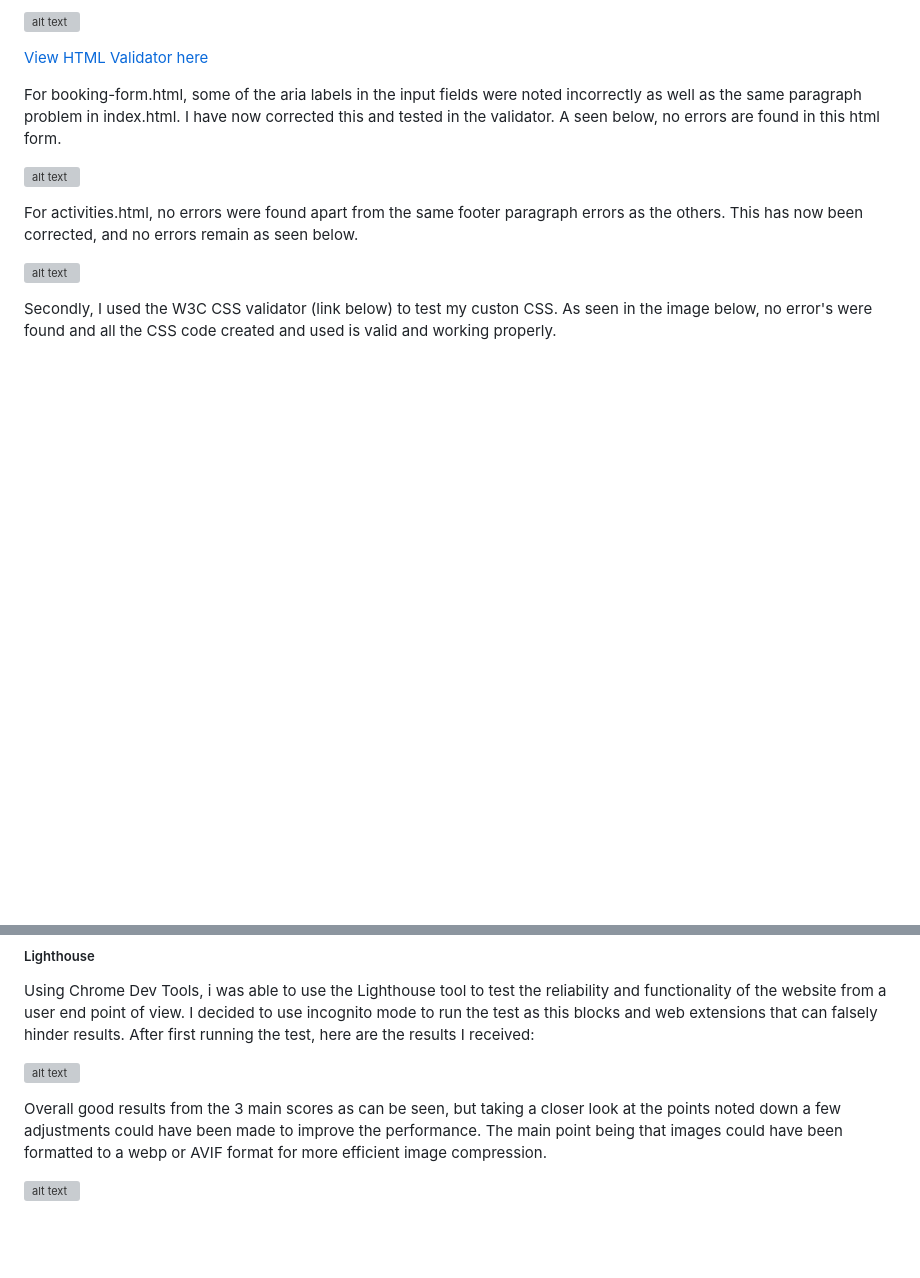
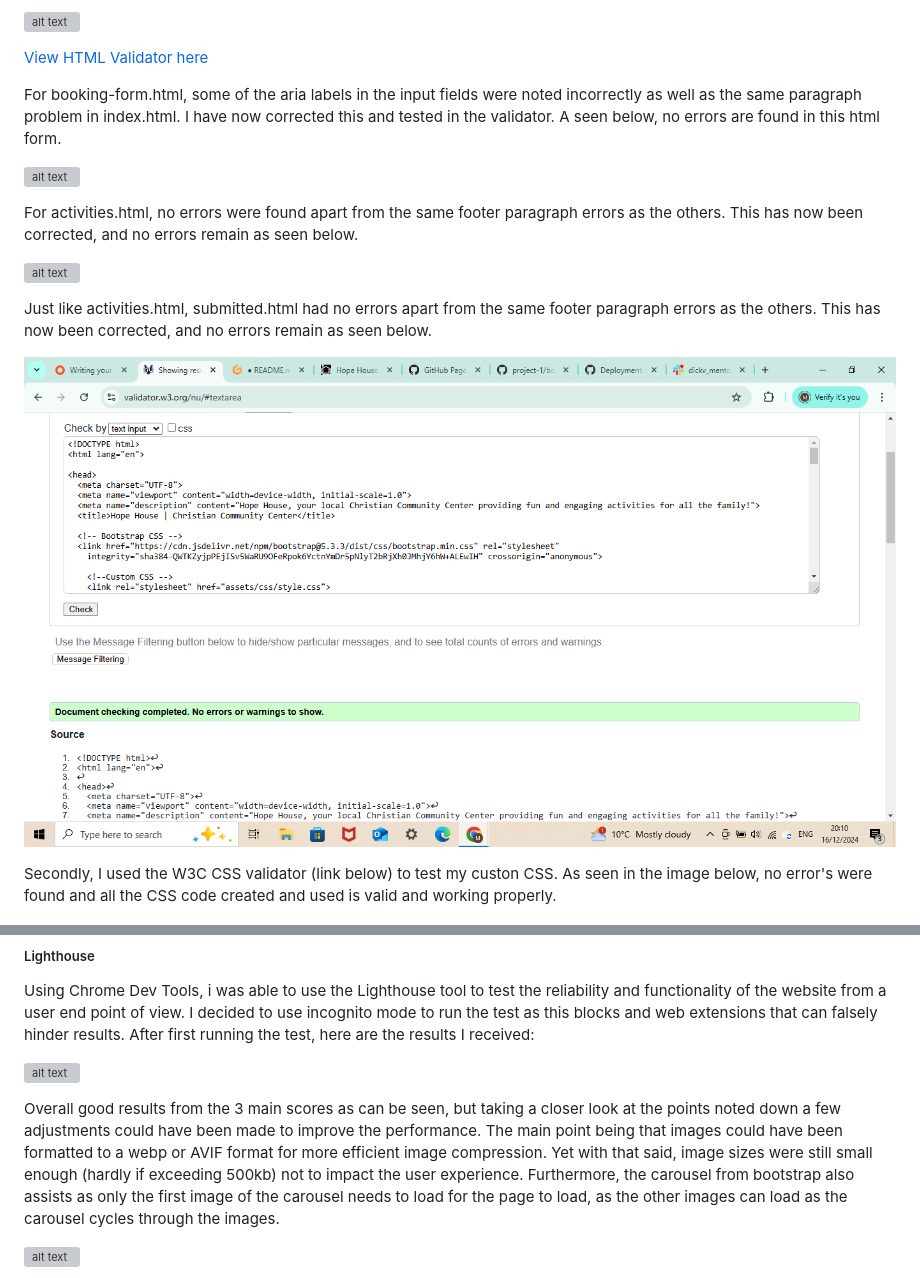
Before and after one commit to Mark1-15/project-1, a Markdown page: README.md, 2 parts joined by grey strips. GitHub-like rendering; pictures changed too: readme-documents/image-20.png (added); blank space fills up the shorter version; grey boxes are pictures that could not be loaded.

Commit message:
updated testing section of README.md

```diff
--- a/README.md
+++ b/README.md
@@ -185,6 +185,10 @@ For activities.html, no errors were found apart from the same footer paragraph e
 
 ![alt text](readme-documents/image-19.png)
 
+Just like activities.html, submitted.html had no errors apart from the same footer paragraph errors as the others. This has now been corrected, and no errors remain as seen below.
+
+![alt text](readme-documents/image-20.png)
+
 Secondly, I used the W3C CSS validator (link below) to test my custon CSS. As seen in the image below, no error's were found and all the CSS code created and used is valid and working properly.
 
 ![alt text](readme-documents/image-14.png)
@@ -197,7 +201,7 @@ Using Chrome Dev Tools, i was able to use the Lighthouse tool to test the reliab
 
 ![alt text](readme-documents/image-15.png)
 
-Overall good results from the 3 main scores as can be seen, but taking a closer look at the points noted down a few adjustments could have been made to improve the performance. The main point being that images could have been formatted to a webp or AVIF format for more efficient image compression.
+Overall good results from the 3 main scores as can be seen, but taking a closer look at the points noted down a few adjustments could have been made to improve the performance. The main point being that images could have been formatted to a webp or AVIF format for more efficient image compression. Yet with that said, image sizes were still small enough (hardly if exceeding 500kb) not to impact the user experience. Furthermore, the carousel from bootstrap also assists as only the first image of the carousel needs to load for the page to load, as the other images can load as the carousel cycles through the images.
 
 ![alt text](readme-documents/image-16.png)
 
```
Also changed, not shown: 1 other file.
